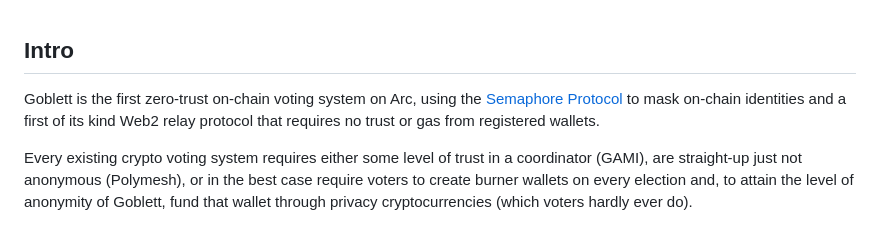
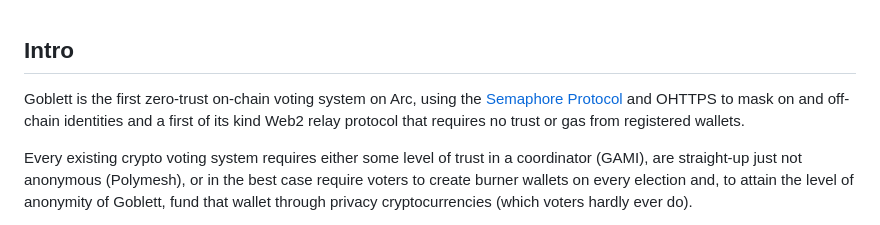
Before and after one commit to Niccolo-Bal/goblett, a Markdown page: README.md, the part around one of its changes. Rendered like a GitHub page.

```diff
--- a/README.md
+++ b/README.md
@@ -8,8 +7,9 @@
 
 ## Intro
 
-Goblett is the first zero-trust on-chain voting system on Arc, using the [Semaphore Protocol](https://semaphore.pse.dev/) to
-mask on-chain identities and a first of its kind Web2 relay protocol that requires no trust or gas from registered wallets.
+Goblett is the first zero-trust on-chain voting system on Arc, using the [Semaphore Protocol](https://semaphore.pse.dev/)
+and OHTTPS to mask on and off-chain identities and a first of its kind Web2 relay protocol that requires no trust or gas from
+registered wallets.
 
 Every existing crypto voting system requires either some level of trust in a coordinator (GAMI), are straight-up just not anonymous
 (Polymesh), or in the best case require voters to create burner wallets on every election and, to attain the level of anonymity of Goblett, fund that wallet through privacy cryptocurrencies (which voters hardly ever do).
```
Also changed, not shown: other parts of README.md (+4 -1 lines), media/Goblett Diagram.png (added).
